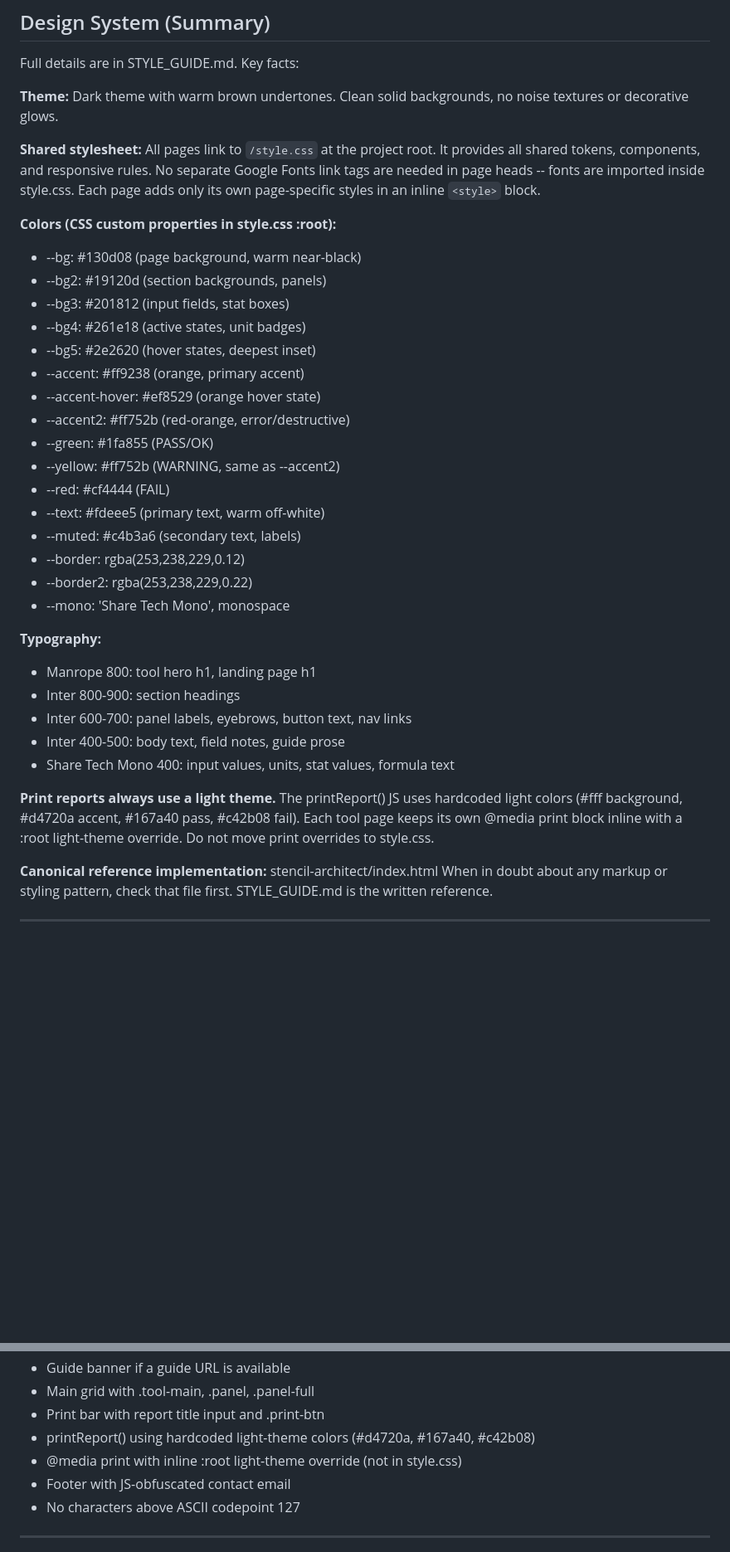
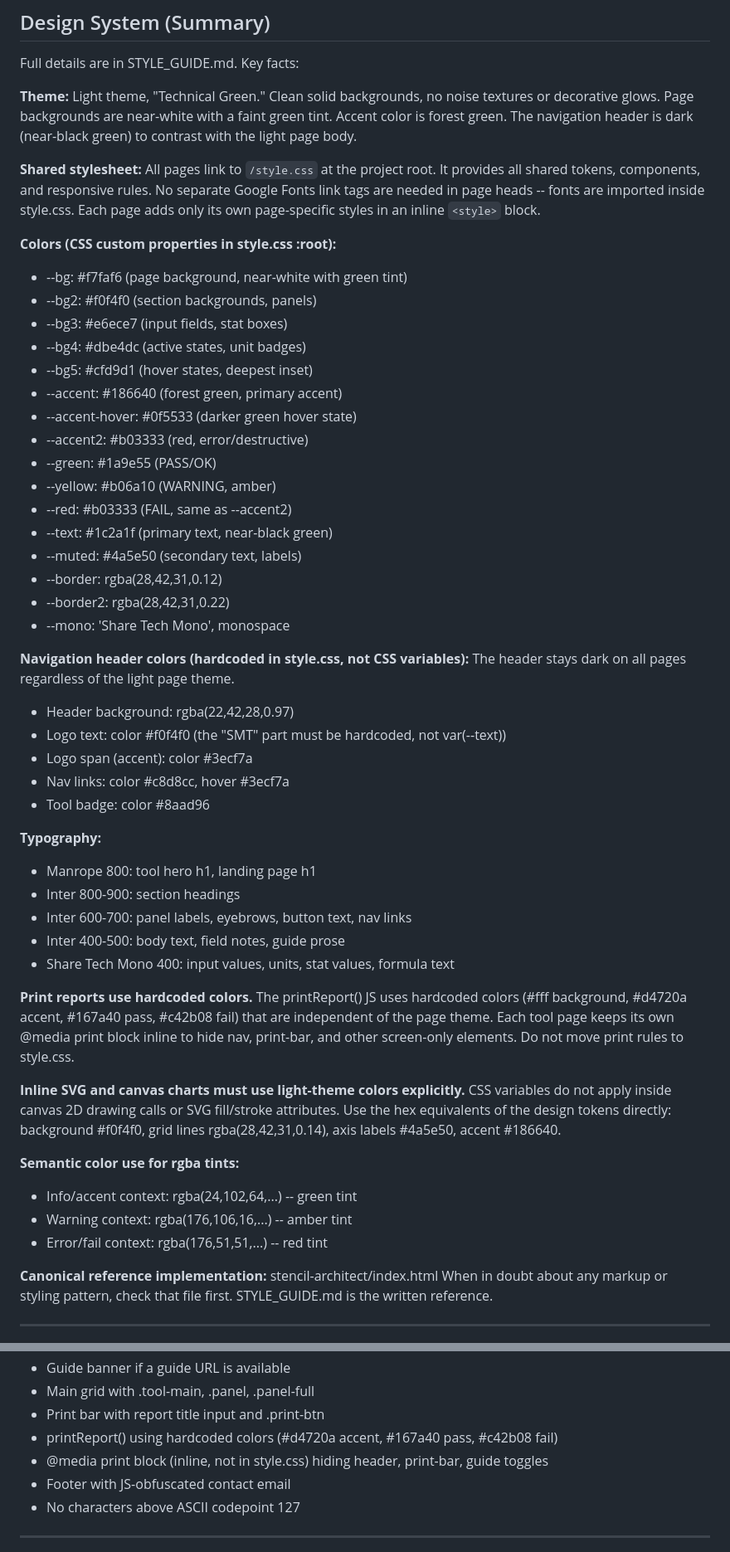
Before and after one commit to smtcalc/smtcalc, a Markdown page: CLAUDE.md, 2 parts joined by grey strips. Shown at 83% size. GitHub-like rendering; blank space fills up the shorter version.

Commit message:
Update CLAUDE.md design system to Technical Green light theme

```diff
--- a/CLAUDE.md
+++ b/CLAUDE.md
@@ -89,8 +89,10 @@ Do not add it to the landing page or sitemap until Kimmo confirms it is ready.
 
 Full details are in STYLE_GUIDE.md. Key facts:
 
-**Theme:** Dark theme with warm brown undertones. Clean solid backgrounds, no noise textures
-or decorative glows.
+**Theme:** Light theme, "Technical Green." Clean solid backgrounds, no noise textures
+or decorative glows. Page backgrounds are near-white with a faint green tint. Accent
+color is forest green. The navigation header is dark (near-black green) to contrast
+with the light page body.
 
 **Shared stylesheet:** All pages link to `/style.css` at the project root. It provides all
 shared tokens, components, and responsive rules. No separate Google Fonts link tags are
@@ -98,22 +100,30 @@ needed in page heads -- fonts are imported inside style.css. Each page adds only
 page-specific styles in an inline `<style>` block.
 
 **Colors (CSS custom properties in style.css :root):**
-- --bg:           #130d08  (page background, warm near-black)
-- --bg2:          #19120d  (section backgrounds, panels)
-- --bg3:          #201812  (input fields, stat boxes)
-- --bg4:          #261e18  (active states, unit badges)
-- --bg5:          #2e2620  (hover states, deepest inset)
-- --accent:       #ff9238  (orange, primary accent)
-- --accent-hover: #ef8529  (orange hover state)
-- --accent2:      #ff752b  (red-orange, error/destructive)
-- --green:        #1fa855  (PASS/OK)
-- --yellow:       #ff752b  (WARNING, same as --accent2)
-- --red:          #cf4444  (FAIL)
-- --text:         #fdeee5  (primary text, warm off-white)
-- --muted:        #c4b3a6  (secondary text, labels)
-- --border:       rgba(253,238,229,0.12)
-- --border2:      rgba(253,238,229,0.22)
+- --bg:           #f7faf6  (page background, near-white with green tint)
+- --bg2:          #f0f4f0  (section backgrounds, panels)
+- --bg3:          #e6ece7  (input fields, stat boxes)
+- --bg4:          #dbe4dc  (active states, unit badges)
+- --bg5:          #cfd9d1  (hover states, deepest inset)
+- --accent:       #186640  (forest green, primary accent)
+- --accent-hover: #0f5533  (darker green hover state)
+- --accent2:      #b03333  (red, error/destructive)
+- --green:        #1a9e55  (PASS/OK)
+- --yellow:       #b06a10  (WARNING, amber)
+- --red:          #b03333  (FAIL, same as --accent2)
+- --text:         #1c2a1f  (primary text, near-black green)
+- --muted:        #4a5e50  (secondary text, labels)
+- --border:       rgba(28,42,31,0.12)
+- --border2:      rgba(28,42,31,0.22)
 - --mono:         'Share Tech Mono', monospace
+
+**Navigation header colors (hardcoded in style.css, not CSS variables):**
+The header stays dark on all pages regardless of the light page theme.
+- Header background: rgba(22,42,28,0.97)
+- Logo text: color #f0f4f0 (the "SMT" part must be hardcoded, not var(--text))
+- Logo span (accent): color #3ecf7a
+- Nav links: color #c8d8cc, hover #3ecf7a
+- Tool badge: color #8aad96
 
 **Typography:**
 - Manrope 800: tool hero h1, landing page h1
@@ -122,10 +132,20 @@ page-specific styles in an inline `<style>` block.
 - Inter 400-500: body text, field notes, guide prose
 - Share Tech Mono 400: input values, units, stat values, formula text
 
-**Print reports always use a light theme.** The printReport() JS uses hardcoded light
-colors (#fff background, #d4720a accent, #167a40 pass, #c42b08 fail). Each tool page
-keeps its own @media print block inline with a :root light-theme override. Do not move
-print overrides to style.css.
+**Print reports use hardcoded colors.** The printReport() JS uses hardcoded colors
+(#fff background, #d4720a accent, #167a40 pass, #c42b08 fail) that are independent
+of the page theme. Each tool page keeps its own @media print block inline to hide
+nav, print-bar, and other screen-only elements. Do not move print rules to style.css.
+
+**Inline SVG and canvas charts must use light-theme colors explicitly.** CSS variables
+do not apply inside canvas 2D drawing calls or SVG fill/stroke attributes. Use the
+hex equivalents of the design tokens directly: background #f0f4f0, grid lines
+rgba(28,42,31,0.14), axis labels #4a5e50, accent #186640.
+
+**Semantic color use for rgba tints:**
+- Info/accent context: rgba(24,102,64,...) -- green tint
+- Warning context: rgba(176,106,16,...) -- amber tint
+- Error/fail context: rgba(176,51,51,...) -- red tint
 
 **Canonical reference implementation:** stencil-architect/index.html
 When in doubt about any markup or styling pattern, check that file first.
@@ -173,8 +193,8 @@ Tool file must have:
 - Guide banner if a guide URL is available
 - Main grid with .tool-main, .panel, .panel-full
 - Print bar with report title input and .print-btn
-- printReport() using hardcoded light-theme colors (#d4720a, #167a40, #c42b08)
-- @media print with inline :root light-theme override (not in style.css)
+- printReport() using hardcoded colors (#d4720a accent, #167a40 pass, #c42b08 fail)
+- @media print block (inline, not in style.css) hiding header, print-bar, guide toggles
 - Footer with JS-obfuscated contact email
 - No characters above ASCII codepoint 127
 
```
